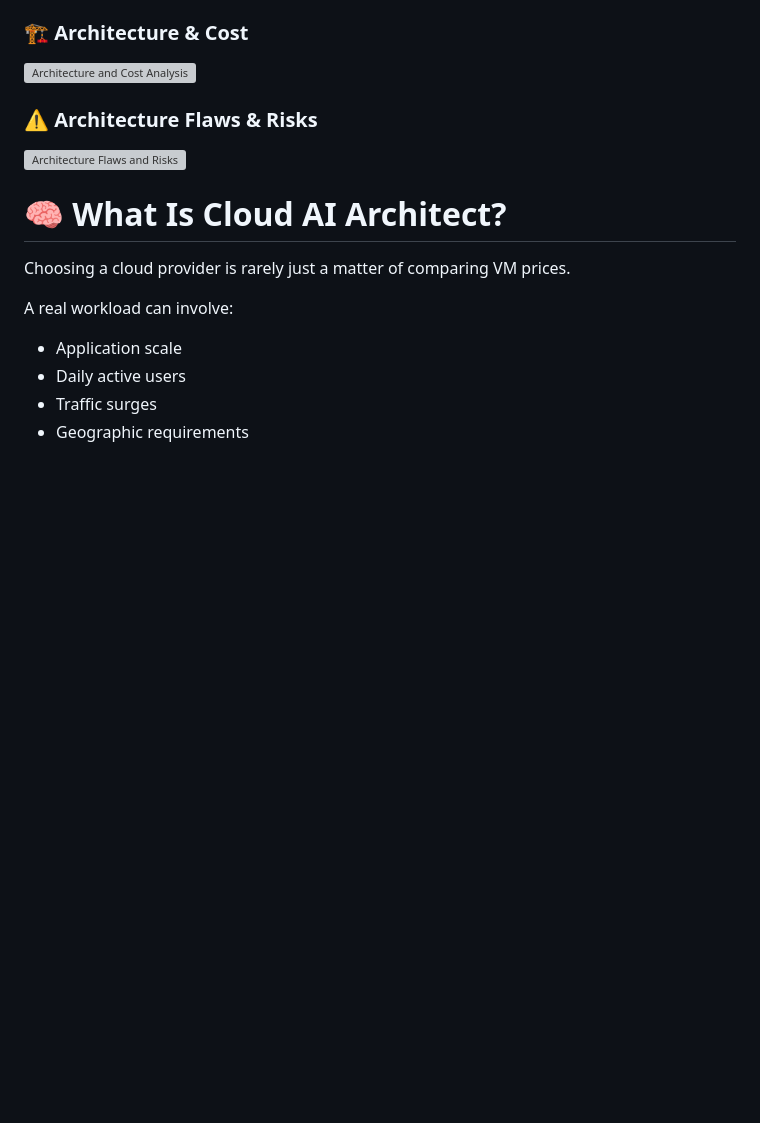
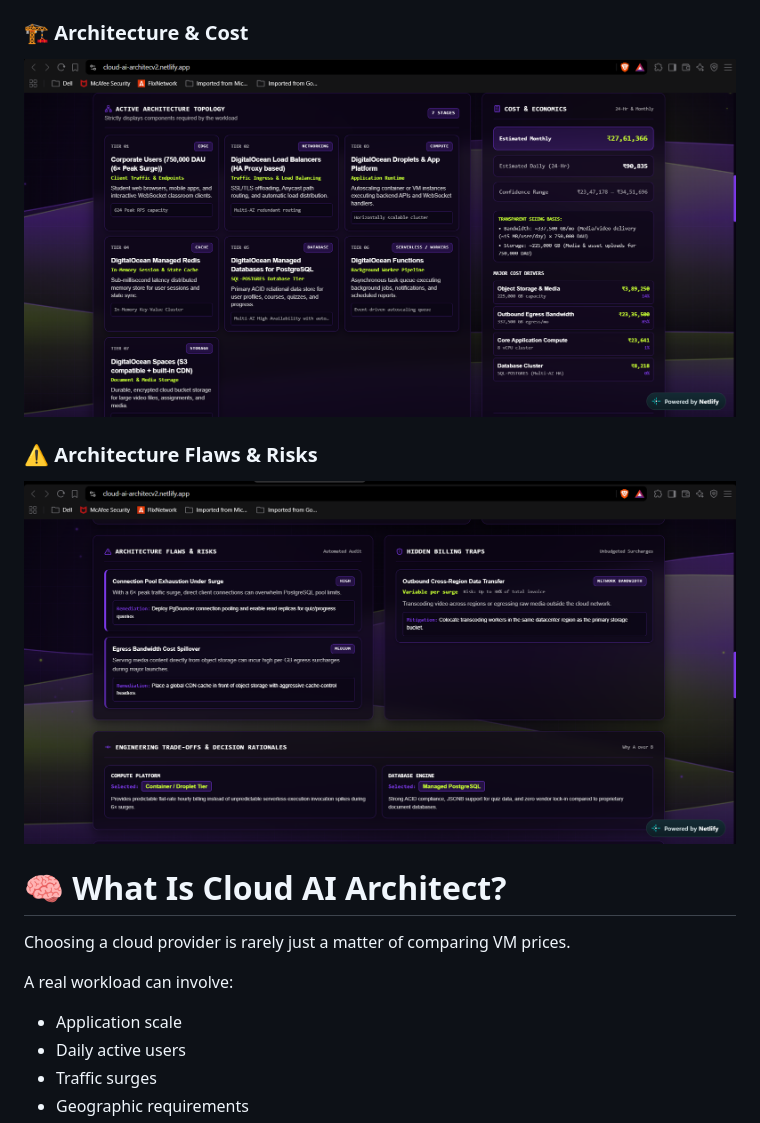
Before and after one commit to PUNJPANDEY/cloud-ai-architect, a Markdown page: README.md, the part around the change. GitHub-like rendering; blank space fills up the shorter version; grey boxes are pictures that could not be loaded.

Commit message:
Add architecture, cost, and risk screenshots

```diff
--- a/README.md
+++ b/README.md
@@ -11,12 +11,11 @@ Cloud AI Architect V2 (CAA V2) is an interactive cloud architecture decision-sup
 ![Cloud AI Architect V2 Dashboard](./Screenshot%202026-09-28%20235001.png)
 ### 🏗️ Architecture & Cost
 
-![Architecture and Cost Analysis](./architecture-cost.png)
+![Architecture and Cost Analysis](./Screenshot%202026-09-29%20000013.png)
 
 ### ⚠️ Architecture Flaws & Risks
 
-![Architecture Flaws and Risks](./architecture-flaws.png)
-
+![Architecture Flaws and Risks](./Screenshot%202026-09-29%20000217.png)
 # 🧠 What Is Cloud AI Architect?
 
 Choosing a cloud provider is rarely just a matter of comparing VM prices.
```
